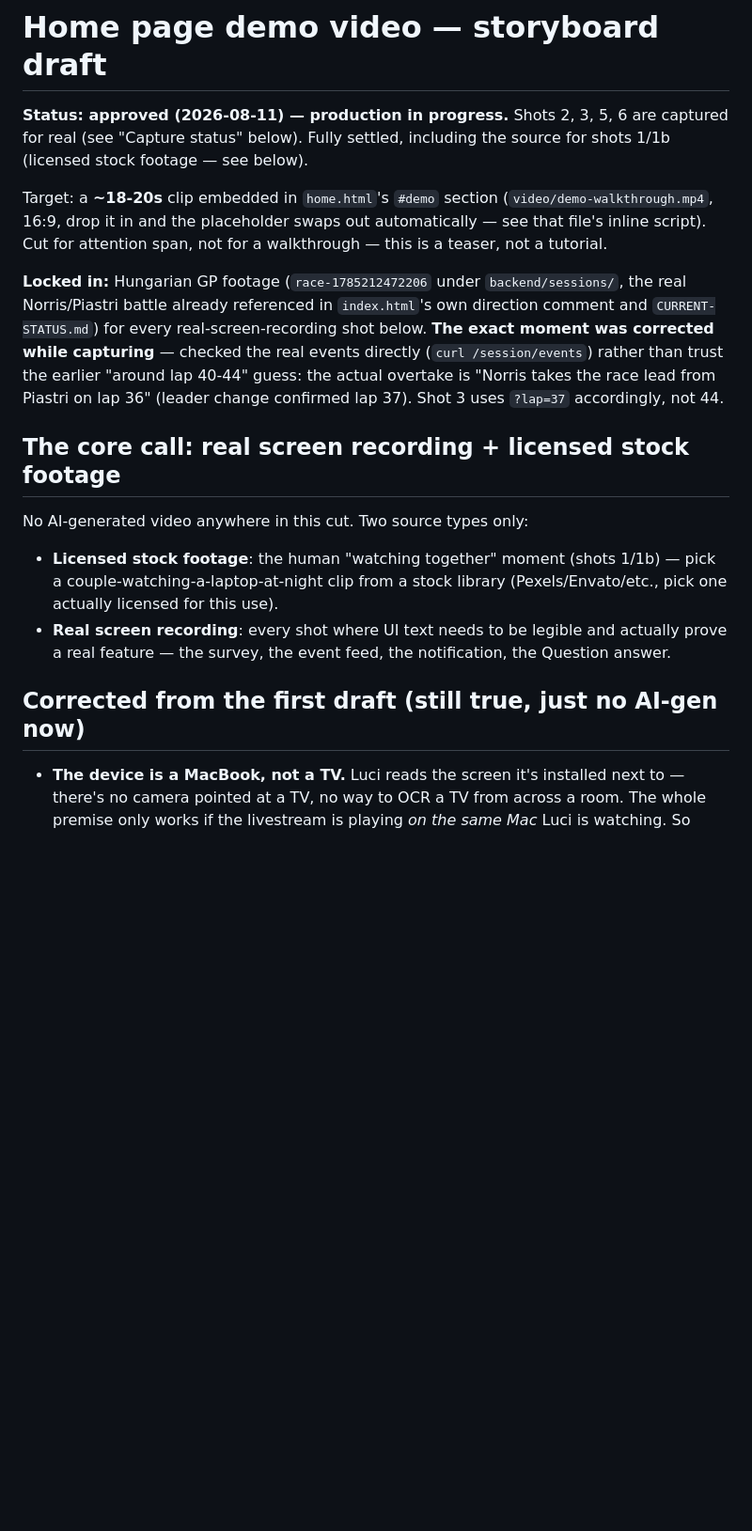
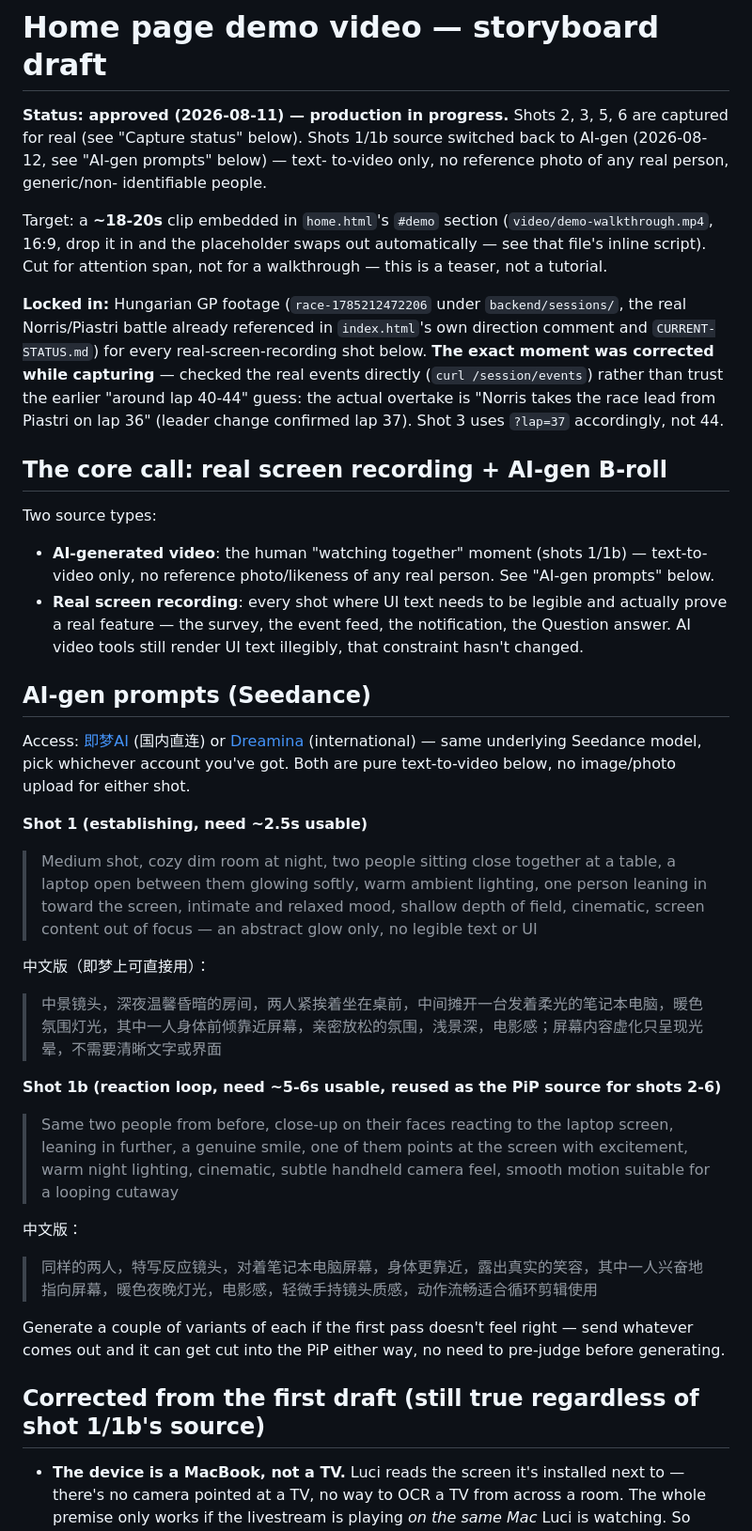
Before and after one commit to Jiani-lab/f1-race-analysis, a Markdown page: frontend/demo-video-storyboard.md, the part around one of its changes. Shown at 94% size. Drawn GitHub-style; blank space fills up the shorter version.

```diff
--- a/frontend/demo-video-storyboard.md
+++ b/frontend/demo-video-storyboard.md
@@ -1,8 +1,10 @@
 # Home page demo video — storyboard draft
 
 **Status: approved (2026-08-11) — production in progress.** Shots 2, 3,
-5, 6 are captured for real (see "Capture status" below). Fully settled,
-including the source for shots 1/1b (licensed stock footage — see below).
+5, 6 are captured for real (see "Capture status" below). Shots 1/1b source
+switched back to AI-gen (2026-08-12, see "AI-gen prompts" below) — text-
+to-video only, no reference photo of any real person, generic/non-
+identifiable people.
 
 Target: a **~18-20s** clip embedded in `home.html`'s `#demo` section
 (`video/demo-walkthrough.mp4`, 16:9, drop it in and the placeholder swaps
@@ -18,18 +20,51 @@ rather than trust the earlier "around lap 40-44" guess: the actual
 overtake is "Norris takes the race lead from Piastri on lap 36" (leader
 change confirmed lap 37). Shot 3 uses `?lap=37` accordingly, not 44.
 
-## The core call: real screen recording + licensed stock footage
+## The core call: real screen recording + AI-gen B-roll
 
-No AI-generated video anywhere in this cut. Two source types only:
+Two source types:
 
-- **Licensed stock footage**: the human "watching together" moment (shots
-  1/1b) — pick a couple-watching-a-laptop-at-night clip from a stock
-  library (Pexels/Envato/etc., pick one actually licensed for this use).
+- **AI-generated video**: the human "watching together" moment (shots
+  1/1b) — text-to-video only, no reference photo/likeness of any real
+  person. See "AI-gen prompts" below.
 - **Real screen recording**: every shot where UI text needs to be
   legible and actually prove a real feature — the survey, the event feed,
-  the notification, the Question answer.
+  the notification, the Question answer. AI video tools still render UI
+  text illegibly, that constraint hasn't changed.
 
-## Corrected from the first draft (still true, just no AI-gen now)
+## AI-gen prompts (Seedance)
+
+Access: [即梦AI](https://jimeng.jianying.com) (国内直连) or
+[Dreamina](https://dreamina.capcut.com/tools/seedance-1) (international) —
+same underlying Seedance model, pick whichever account you've got. Both
+are pure text-to-video below, no image/photo upload for either shot.
+
+**Shot 1 (establishing, need ~2.5s usable)**
+
+> Medium shot, cozy dim room at night, two people sitting close together
+> at a table, a laptop open between them glowing softly, warm ambient
+> lighting, one person leaning in toward the screen, intimate and relaxed
+> mood, shallow depth of field, cinematic, screen content out of focus —
+> an abstract glow only, no legible text or UI
+
+中文版（即梦上可直接用）：
+> 中景镜头，深夜温馨昏暗的房间，两人紧挨着坐在桌前，中间摊开一台发着柔光的笔记本电脑，暖色氛围灯光，其中一人身体前倾靠近屏幕，亲密放松的氛围，浅景深，电影感；屏幕内容虚化只呈现光晕，不需要清晰文字或界面
+
+**Shot 1b (reaction loop, need ~5-6s usable, reused as the PiP source for shots 2-6)**
+
+> Same two people from before, close-up on their faces reacting to the
+> laptop screen, leaning in further, a genuine smile, one of them points
+> at the screen with excitement, warm night lighting, cinematic, subtle
+> handheld camera feel, smooth motion suitable for a looping cutaway
+
+中文版：
+> 同样的两人，特写反应镜头，对着笔记本电脑屏幕，身体更靠近，露出真实的笑容，其中一人兴奋地指向屏幕，暖色夜晚灯光，电影感，轻微手持镜头质感，动作流畅适合循环剪辑使用
+
+Generate a couple of variants of each if the first pass doesn't feel
+right — send whatever comes out and it can get cut into the PiP either
+way, no need to pre-judge before generating.
+
+## Corrected from the first draft (still true regardless of shot 1/1b's source)
 
 - **The device is a MacBook, not a TV.** Luci reads the screen it's
   installed next to — there's no camera pointed at a TV, no way to OCR a
```
Also changed, not shown: other parts of frontend/demo-video-storyboard.md (+22 -22 lines).
